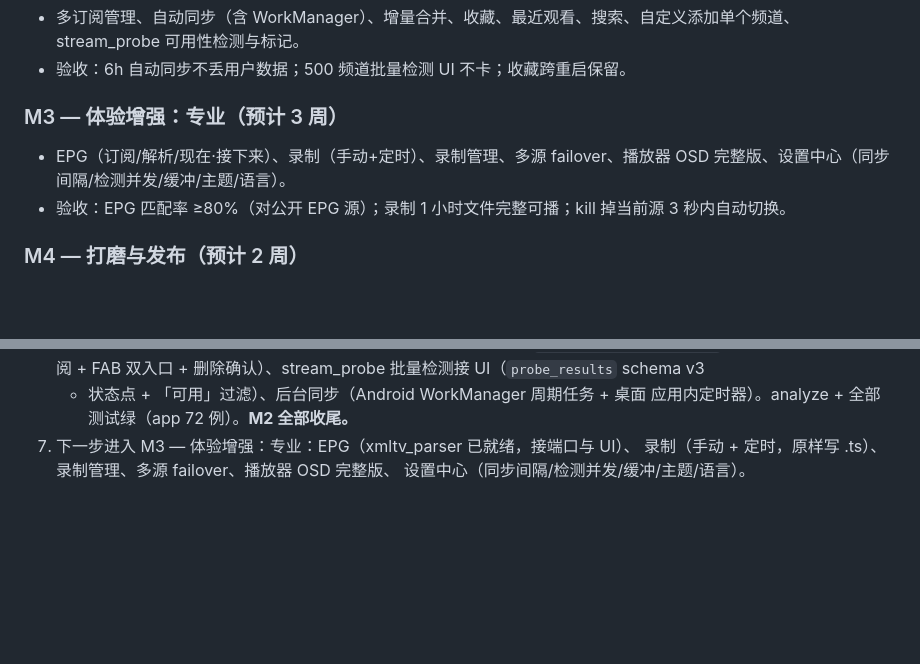
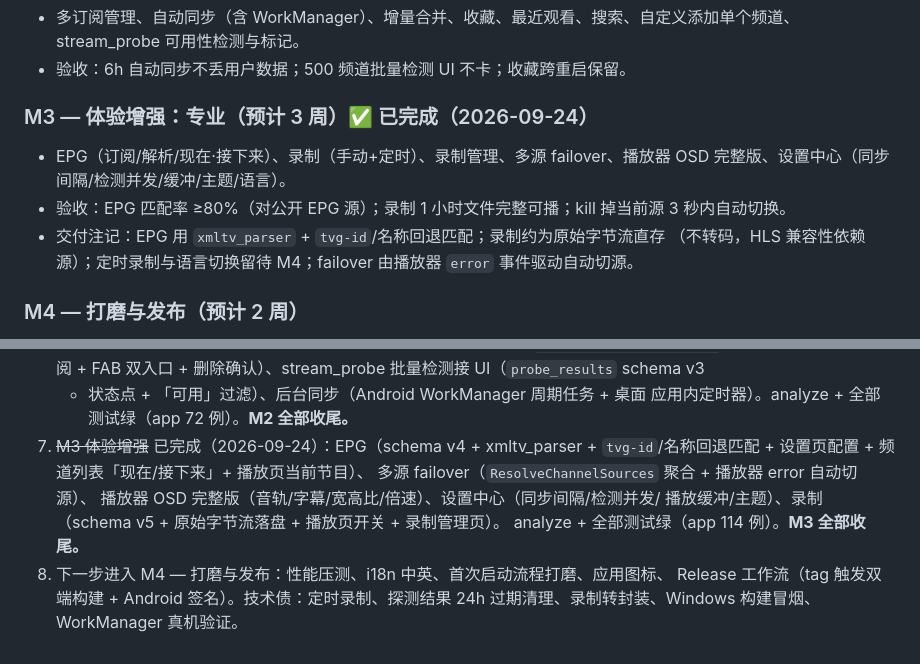
Before and after one commit to yixunfei/zeroTV, a Markdown page: docs/PLAN.md, 2 parts joined by grey strips. Drawn GitHub-style; blank space fills up the shorter version.

```diff
--- a/docs/PLAN.md
+++ b/docs/PLAN.md
@@ -195,9 +195,12 @@ App 本体仍不存储/分发任何频道内容，只内置"指向公开列表
 - 多订阅管理、自动同步（含 WorkManager）、增量合并、收藏、最近观看、搜索、自定义添加单个频道、stream_probe 可用性检测与标记。
 - 验收：6h 自动同步不丢用户数据；500 频道批量检测 UI 不卡；收藏跨重启保留。
 
-### M3 — 体验增强：专业（预计 3 周）
+### M3 — 体验增强：专业（预计 3 周）✅ 已完成（2026-09-24）
 - EPG（订阅/解析/现在·接下来）、录制（手动+定时）、录制管理、多源 failover、播放器 OSD 完整版、设置中心（同步间隔/检测并发/缓冲/主题/语言）。
 - 验收：EPG 匹配率 ≥80%（对公开 EPG 源）；录制 1 小时文件完整可播；kill 掉当前源 3 秒内自动切换。
+- 交付注记：EPG 用 `xmltv_parser` + `tvg-id`/名称回退匹配；录制约为原始字节流直存
+  （不转码，HLS 兼容性依赖源）；定时录制与语言切换留待 M4；failover 由播放器 `error`
+  事件驱动自动切源。
 
 ### M4 — 打磨与发布（预计 2 周）
 - 性能与内存压测（5000+ 频道列表滚动 60fps、长时播放内存稳定）、错误兜底审查、i18n 中英、首次启动流程、应用图标、README/截图/贡献指南、Release 工作流（tag 触发构建双端产物并上传 GitHub Releases）。
@@ -262,6 +265,12 @@ App 本体仍不存储/分发任何频道内容，只内置"指向公开列表
    FAB 双入口 + 删除确认）、stream_probe 批量检测接 UI（`probe_results` schema v3
    + 状态点 + 「可用」过滤）、后台同步（Android WorkManager 周期任务 + 桌面
    应用内定时器）。analyze + 全部测试绿（app 72 例）。**M2 全部收尾。**
-7. 下一步进入 M3 — 体验增强：专业：EPG（xmltv_parser 已就绪，接端口与 UI）、
-   录制（手动 + 定时，原样写 .ts）、录制管理、多源 failover、播放器 OSD 完整版、
-   设置中心（同步间隔/检测并发/缓冲/主题/语言）。
+7. ~~M3 体验增强~~ 已完成（2026-09-24）：EPG（schema v4 + xmltv_parser +
+   `tvg-id`/名称回退匹配 + 设置页配置 + 频道列表「现在/接下来」+ 播放页当前节目）、
+   多源 failover（`ResolveChannelSources` 聚合 + 播放器 error 自动切源）、
+   播放器 OSD 完整版（音轨/字幕/宽高比/倍速）、设置中心（同步间隔/检测并发/
+   播放缓冲/主题）、录制（schema v5 + 原始字节流落盘 + 播放页开关 + 录制管理页）。
+   analyze + 全部测试绿（app 114 例）。**M3 全部收尾。**
+8. 下一步进入 M4 — 打磨与发布：性能压测、i18n 中英、首次启动流程打磨、应用图标、
+   Release 工作流（tag 触发双端构建 + Android 签名）。技术债：定时录制、探测结果
+   24h 过期清理、录制转封装、Windows 构建冒烟、WorkManager 真机验证。
```
Also changed, not shown: docs/HANDOVER.md (+48 -19 lines).
